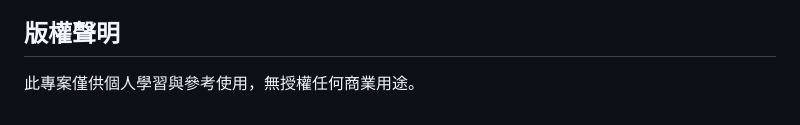
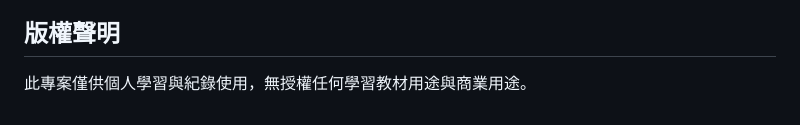
Before and after one commit to tinachen0326/202507-online-course, a Markdown page: README.md, the part around the change. GitHub-like rendering.

```diff
--- a/README.md
+++ b/README.md
@@ -238,4 +238,4 @@ flowchart TD
 
 ## 版權聲明
 
-此專案僅供個人學習與參考使用，無授權任何商業用途。
+此專案僅供個人學習與紀錄使用，無授權任何學習教材用途與商業用途。
```
